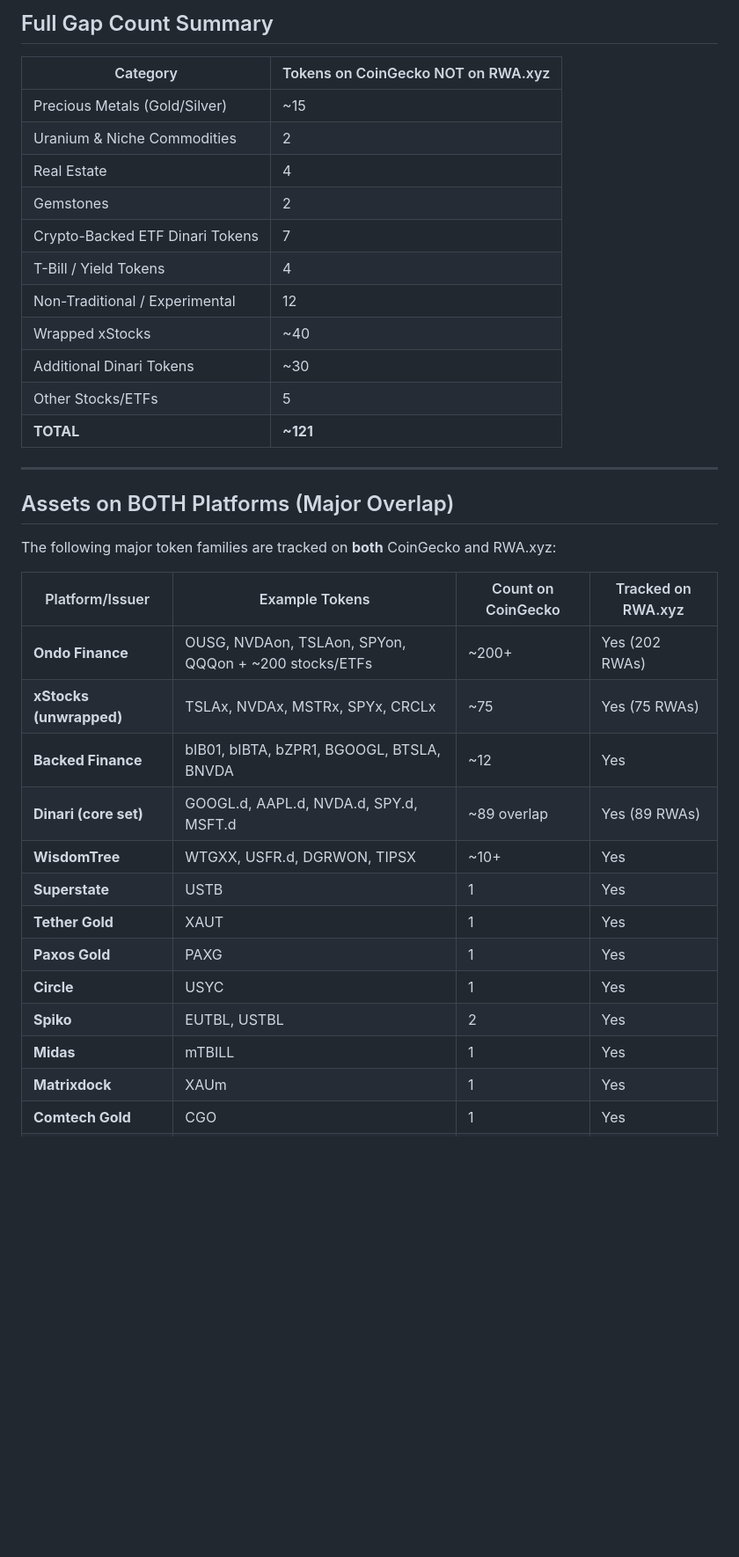
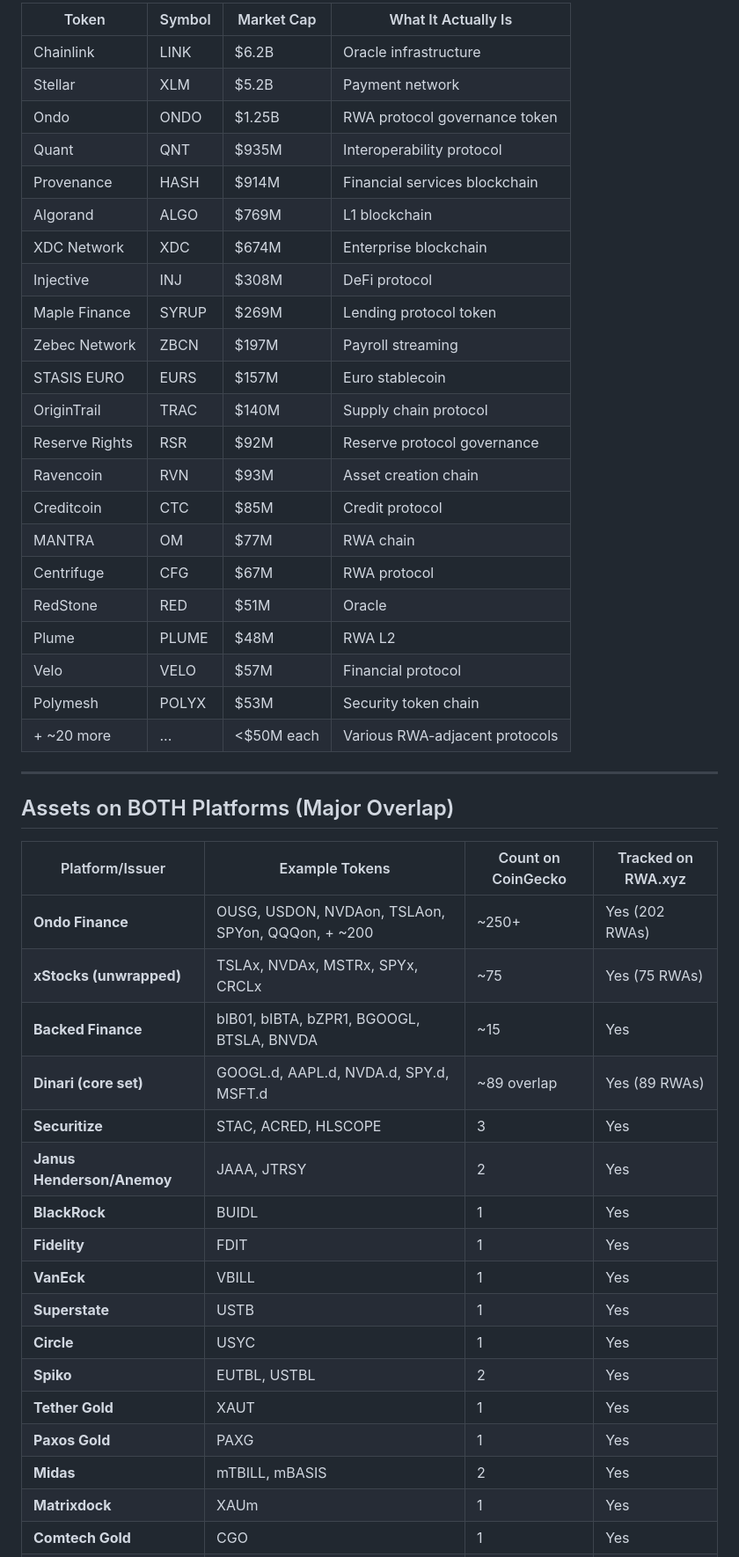
Before and after one commit to pasha-RWA/Pasha-RWA.xyz-Repo, a Markdown page: rwa-coingecko-comparison.md, the part around one of its changes. Shown at 88% size. Rendered like a GitHub page; blank space fills up the shorter version.

```diff
--- a/rwa-coingecko-comparison.md
+++ b/rwa-coingecko-comparison.md
@@ -244,38 +167,49 @@ RWA.xyz tracks 89 Dinari RWAs, but CoinGecko lists many additional Dinari tokens
-## Full Gap Count Summary
-
-| Category | Tokens on CoinGecko NOT on RWA.xyz |
-|----------|-------------------------------------|
-| Precious Metals (Gold/Silver) | ~15 |
-| Uranium & Niche Commodities | 2 |
-| Real Estate | 4 |
-| Gemstones | 2 |
-| Crypto-Backed ETF Dinari Tokens | 7 |
-| T-Bill / Yield Tokens | 4 |
-| Non-Traditional / Experimental | 12 |
-| Wrapped xStocks | ~40 |
-| Additional Dinari Tokens | ~30 |
-| Other Stocks/ETFs | 5 |
-| **TOTAL** | **~121** |
+| Token | Symbol | Market Cap | What It Actually Is |
+|-------|--------|-----------|---------------------|
+| Chainlink | LINK | $6.2B | Oracle infrastructure |
+| Stellar | XLM | $5.2B | Payment network |
+| Ondo | ONDO | $1.25B | RWA protocol governance token |
+| Quant | QNT | $935M | Interoperability protocol |
+| Provenance | HASH | $914M | Financial services blockchain |
+| Algorand | ALGO | $769M | L1 blockchain |
+| XDC Network | XDC | $674M | Enterprise blockchain |
+| Injective | INJ | $308M | DeFi protocol |
+| Maple Finance | SYRUP | $269M | Lending protocol token |
+| Zebec Network | ZBCN | $197M | Payroll streaming |
+| STASIS EURO | EURS | $157M | Euro stablecoin |
+| OriginTrail | TRAC | $140M | Supply chain protocol |
+| Reserve Rights | RSR | $92M | Reserve protocol governance |
+| Ravencoin | RVN | $93M | Asset creation chain |
+| Creditcoin | CTC | $85M | Credit protocol |
+| MANTRA | OM | $77M | RWA chain |
+| Centrifuge | CFG | $67M | RWA protocol |
+| RedStone | RED | $51M | Oracle |
+| Plume | PLUME | $48M | RWA L2 |
+| Velo | VELO | $57M | Financial protocol |
+| Polymesh | POLYX | $53M | Security token chain |
+| + ~20 more | ... | <$50M each | Various RWA-adjacent protocols |
 
 ---
 
 ## Assets on BOTH Platforms (Major Overlap)
 
-The following major token families are tracked on **both** CoinGecko and RWA.xyz:
-
 | Platform/Issuer | Example Tokens | Count on CoinGecko | Tracked on RWA.xyz |
 |-----------------|---------------|--------------------|--------------------|
-| **Ondo Finance** | OUSG, NVDAon, TSLAon, SPYon, QQQon + ~200 stocks/ETFs | ~200+ | Yes (202 RWAs) |
+| **Ondo Finance** | OUSG, USDON, NVDAon, TSLAon, SPYon, QQQon, + ~200 | ~250+ | Yes (202 RWAs) |
 | **xStocks (unwrapped)** | TSLAx, NVDAx, MSTRx, SPYx, CRCLx | ~75 | Yes (75 RWAs) |
-| **Backed Finance** | bIB01, bIBTA, bZPR1, BGOOGL, BTSLA, BNVDA | ~12 | Yes |
+| **Backed Finance** | bIB01, bIBTA, bZPR1, BGOOGL, BTSLA, BNVDA | ~15 | Yes |
 | **Dinari (core set)** | GOOGL.d, AAPL.d, NVDA.d, SPY.d, MSFT.d | ~89 overlap | Yes (89 RWAs) |
-| **WisdomTree** | WTGXX, USFR.d, DGRWON, TIPSX | ~10+ | Yes |
+| **Securitize** | STAC, ACRED, HLSCOPE | 3 | Yes |
+| **Janus Henderson/Anemoy** | JAAA, JTRSY | 2 | Yes |
+| **BlackRock** | BUIDL | 1 | Yes |
+| **Fidelity** | FDIT | 1 | Yes |
+| **VanEck** | VBILL | 1 | Yes |
 | **Superstate** | USTB | 1 | Yes |
+| **Circle** | USYC | 1 | Yes |
+| **Spiko** | EUTBL, USTBL | 2 | Yes |
 | **Tether Gold** | XAUT | 1 | Yes |
 | **Paxos Gold** | PAXG | 1 | Yes |
-| **Circle** | USYC | 1 | Yes |
-| **Spiko** | EUTBL, USTBL | 2 | Yes |
-| **Midas** | mTBILL | 1 | Yes |
+| **Midas** | mTBILL, mBASIS | 2 | Yes |
 | **Matrixdock** | XAUm | 1 | Yes |
 | **Comtech Gold** | CGO | 1 | Yes |
 | **VNX Gold** | VNXAU | 1 | Yes |
```
Also changed, not shown: other parts of rwa-coingecko-comparison.md (+155 -229 lines).
